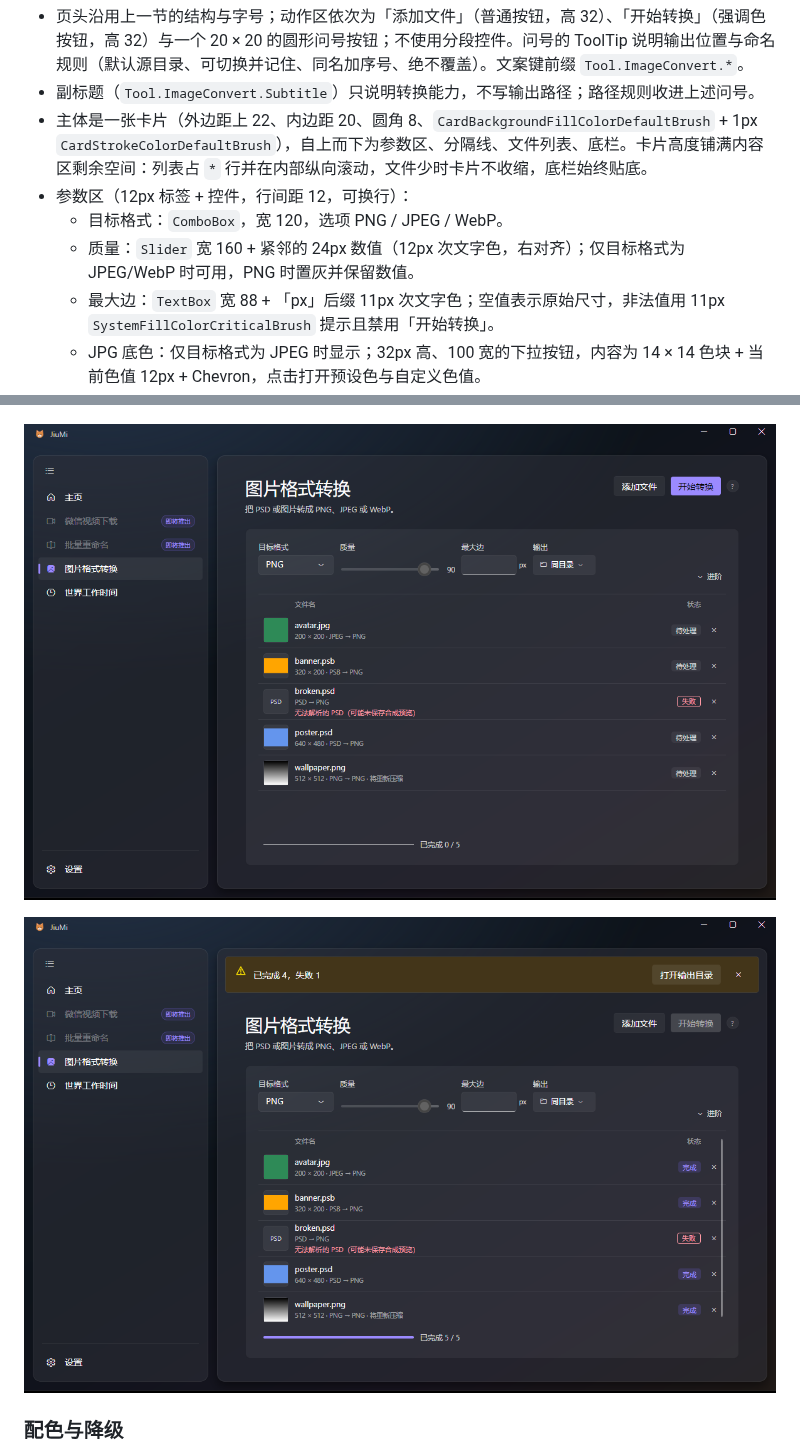
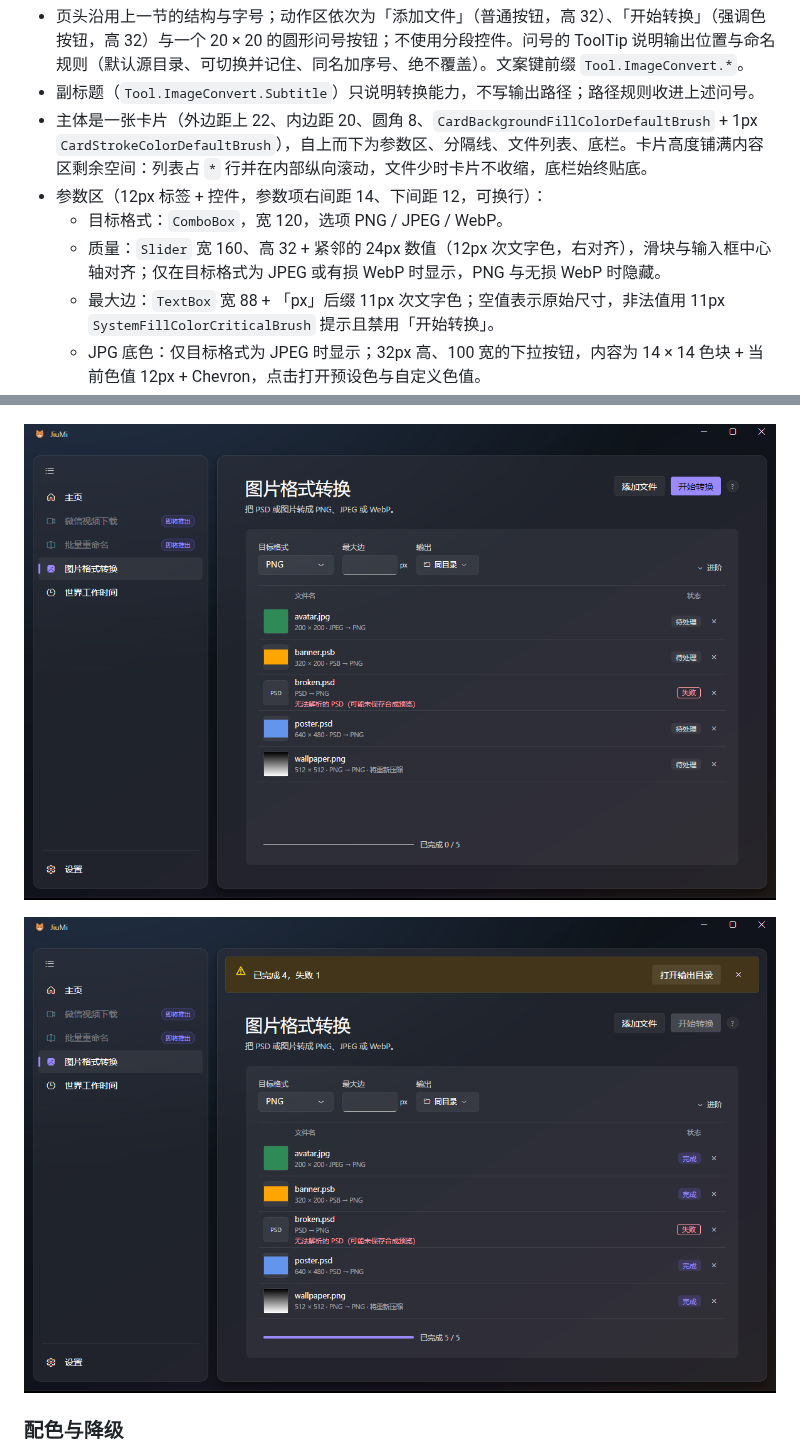
Before and after one commit to ZLiLiang/JiuMi, a Markdown page: docs/ui-spec.md, 2 parts joined by grey strips. GitHub-like rendering; pictures changed too: docs/images/image-convert-dark.png, docs/images/image-convert-failure.png.

```diff
--- a/docs/ui-spec.md
+++ b/docs/ui-spec.md
@@ -225,9 +225,9 @@ JiuMi 应用外壳的视觉与交互规格。跨模块的结构规则见 [`docs/
 - 页头沿用上一节的结构与字号；动作区依次为「添加文件」（普通按钮，高 32）、「开始转换」（强调色按钮，高 32）与一个 20 × 20 的圆形问号按钮；不使用分段控件。问号的 ToolTip 说明输出位置与命名规则（默认源目录、可切换并记住、同名加序号、绝不覆盖）。文案键前缀 `Tool.ImageConvert.*`。
 - 副标题（`Tool.ImageConvert.Subtitle`）只说明转换能力，不写输出路径；路径规则收进上述问号。
 - 主体是一张卡片（外边距上 22、内边距 20、圆角 8、`CardBackgroundFillColorDefaultBrush` + 1px `CardStrokeColorDefaultBrush`），自上而下为参数区、分隔线、文件列表、底栏。卡片高度铺满内容区剩余空间：列表占 `*` 行并在内部纵向滚动，文件少时卡片不收缩，底栏始终贴底。
-- 参数区（12px 标签 + 控件，行间距 12，可换行）：
+- 参数区（12px 标签 + 控件，参数项右间距 14、下间距 12，可换行）：
   - 目标格式：`ComboBox`，宽 120，选项 PNG / JPEG / WebP。
-  - 质量：`Slider` 宽 160 + 紧邻的 24px 数值（12px 次文字色，右对齐）；仅目标格式为 JPEG/WebP 时可用，PNG 时置灰并保留数值。
+  - 质量：`Slider` 宽 160、高 32 + 紧邻的 24px 数值（12px 次文字色，右对齐），滑块与输入框中心轴对齐；仅在目标格式为 JPEG 或有损 WebP 时显示，PNG 与无损 WebP 时隐藏。
   - 最大边：`TextBox` 宽 88 + 「px」后缀 11px 次文字色；空值表示原始尺寸，非法值用 11px `SystemFillColorCriticalBrush` 提示且禁用「开始转换」。
   - JPG 底色：仅目标格式为 JPEG 时显示；32px 高、100 宽的下拉按钮，内容为 14 × 14 色块 + 当前色值 12px + Chevron，点击打开预设色与自定义色值。
   - 输出：32px 高的下拉按钮（与 JPG 底色同款描边和底），内容为文件夹图标 + 「同目录」或目录名（`CharacterEllipsis`，文字最大宽 170）+ Chevron；最小宽 100，点击打开「使用源目录 / 选择文件夹」。
```
Also changed, not shown: 2 other files.
